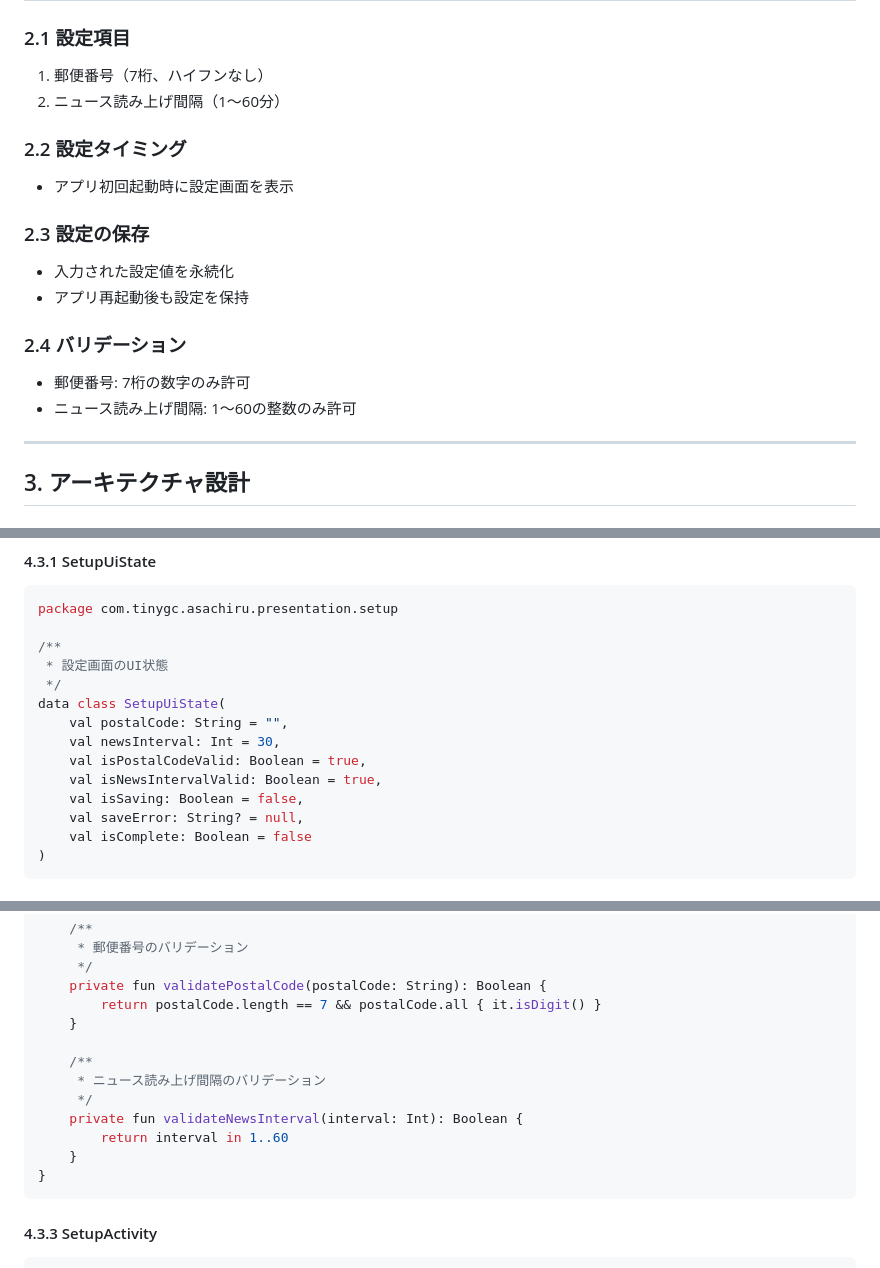
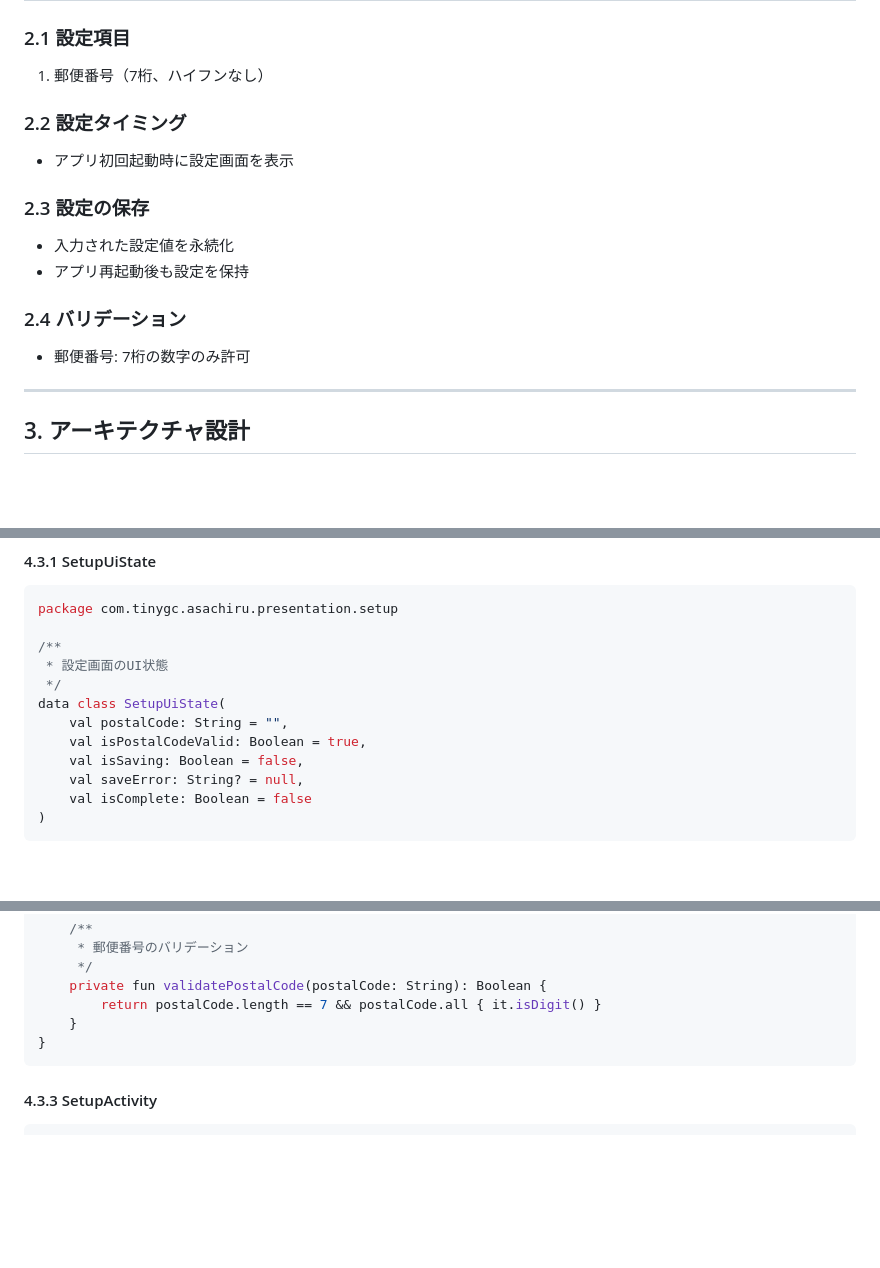
Before and after one commit to tinygc/Asachiru, a Markdown page: design/Module_Setup.md, 3 parts joined by grey strips. Drawn GitHub-style; blank space fills up the shorter version.

````diff
--- a/design/Module_Setup.md
+++ b/design/Module_Setup.md
@@ -10,7 +10,6 @@
 
 ### 2.1 設定項目
 1. 郵便番号（7桁、ハイフンなし）
-2. ニュース読み上げ間隔（1～60分）
 
 ### 2.2 設定タイミング
 - アプリ初回起動時に設定画面を表示
@@ -21,7 +20,6 @@
 
 ### 2.4 バリデーション
 - 郵便番号: 7桁の数字のみ許可
-- ニュース読み上げ間隔: 1～60の整数のみ許可
 
 ---
 
@@ -315,9 +313,7 @@ package com.tinygc.asachiru.presentation.setup
  */
 data class SetupUiState(
     val postalCode: String = "",
-    val newsInterval: Int = 30,
     val isPostalCodeValid: Boolean = true,
-    val isNewsIntervalValid: Boolean = true,
     val isSaving: Boolean = false,
     val saveError: String? = null,
     val isComplete: Boolean = false
@@ -420,13 +405,6 @@ class SetupViewModel(
     private fun validatePostalCode(postalCode: String): Boolean {
         return postalCode.length == 7 && postalCode.all { it.isDigit() }
     }
-
-    /**
-     * ニュース読み上げ間隔のバリデーション
-     */
-    private fun validateNewsInterval(interval: Int): Boolean {
-        return interval in 1..60
-    }
 }
 ```
 
````
Also changed, not shown: other parts of design/Module_Setup.md (+27 -57 lines), design/Module_News.md (+3 -5 lines).
